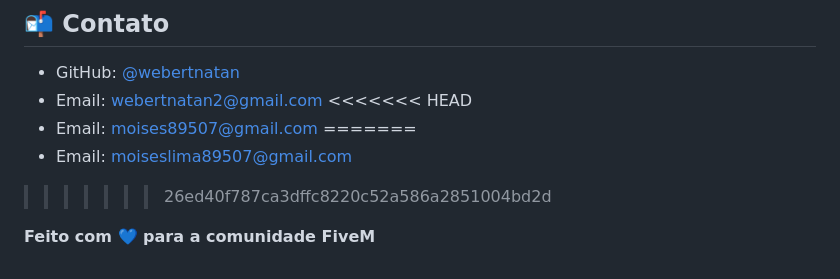
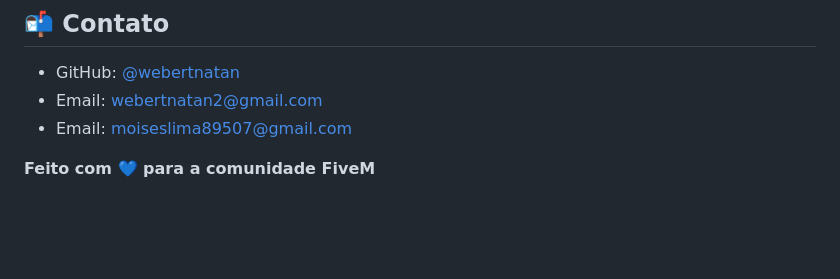
Before and after one commit to webertnatan/docker-fivem, a Markdown page: README.md, the part around the change. Rendered like a GitHub page; blank space fills up the shorter version.

Commit message:
Atualizando pipeline

```diff
--- a/README.md
+++ b/README.md
@@ -131,10 +131,6 @@ Este projeto está licenciado sob a [MIT License](LICENSE).
 
 - GitHub: [@webertnatan](https://github.com/webertnatan)
 - Email: webertnatan2@gmail.com
-<<<<<<< HEAD
-- Email: moises89507@gmail.com
-=======
 - Email: moiseslima89507@gmail.com
->>>>>>> 26ed40f787ca3dffc8220c52a586a2851004bd2d
 
 **Feito com 💙 para a comunidade FiveM**
```
